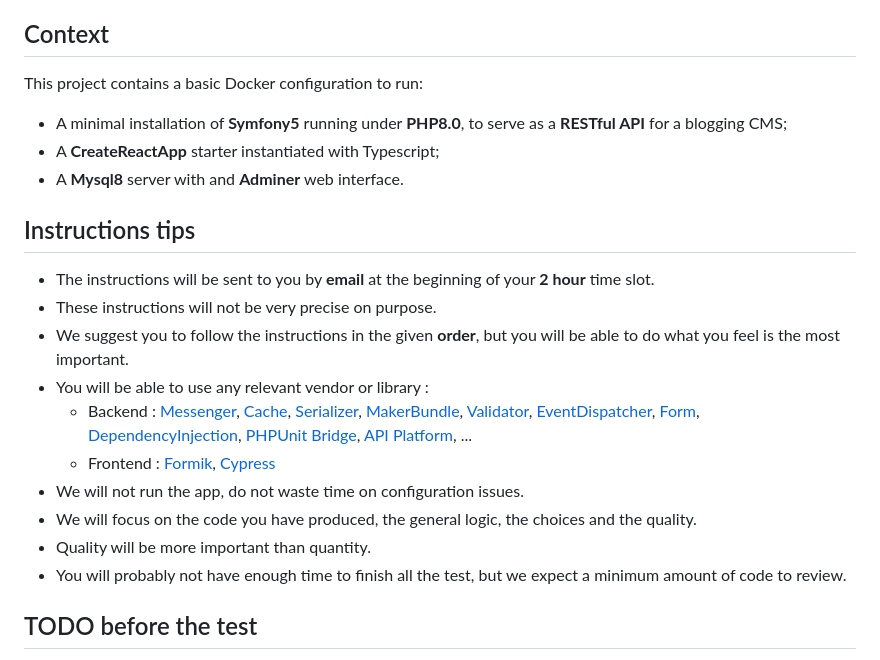
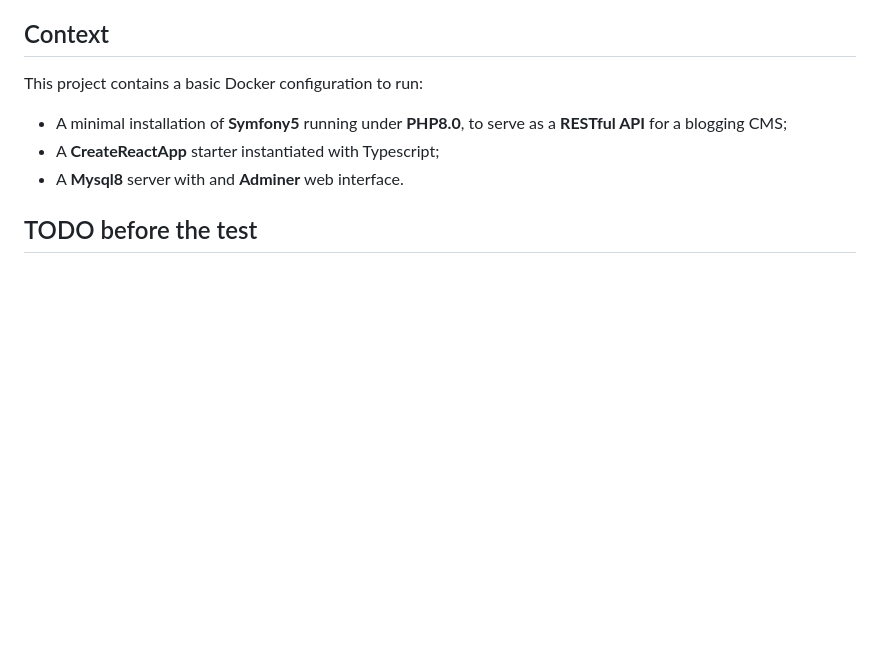
Before and after one commit to assoconnect/remote-test, a Markdown page: README.md, the part around the change. Rendered like a GitHub page; blank space fills up the shorter version.

```diff
--- a/README.md
+++ b/README.md
@@ -9,32 +9,6 @@ This project contains a basic Docker configuration to run:
 * A minimal installation of **Symfony5** running under **PHP8.0**, to serve as a **RESTful API** for a blogging CMS;
 * A **CreateReactApp** starter instantiated with Typescript;
 * A **Mysql8** server with and **Adminer** web interface.
-
-
-## Instructions tips
-
-* The instructions will be sent to you by **email** at the beginning of your **2 hour** time slot.
-* These instructions will not be very precise on purpose.
-* We suggest you to follow the instructions in the given **order**, but you will be able to do what you feel is the most important.
-* You will be able to use any relevant vendor or library :
-  * Backend :
-  [Messenger](https://symfony.com/doc/current/components/messenger.html),
-  [Cache](https://symfony.com/doc/current/components/cache.html),
-  [Serializer](https://symfony.com/doc/current/components/serializer.html),
-  [MakerBundle](https://symfony.com/doc/current/bundles/SymfonyMakerBundle/index.html),
-  [Validator](https://symfony.com/doc/current/components/validator.html),
-  [EventDispatcher](https://symfony.com/doc/current/components/event_dispatcher.html),
-  [Form](https://symfony.com/doc/current/components/form.html),
-  [DependencyInjection](https://symfony.com/doc/current/components/dependency_injection.html),
-  [PHPUnit Bridge](https://symfony.com/doc/current/components/phpunit_bridge.html),
-  [API Platform](https://api-platform.com/), ...
-  * Frontend :
-  [Formik](https://jaredpalmer.com/formik/docs/api/formik),
-  [Cypress](https://docs.cypress.io/examples/examples/recipes.html#Fundamentals)
-* We will not run the app, do not waste time on configuration issues.
-* We will focus on the code you have produced, the general logic, the choices and the quality.
-* Quality will be more important than quantity.
-* You will probably not have enough time to finish all the test, but we expect a minimum amount of code to review.
 
 ## TODO before the test
 
```
